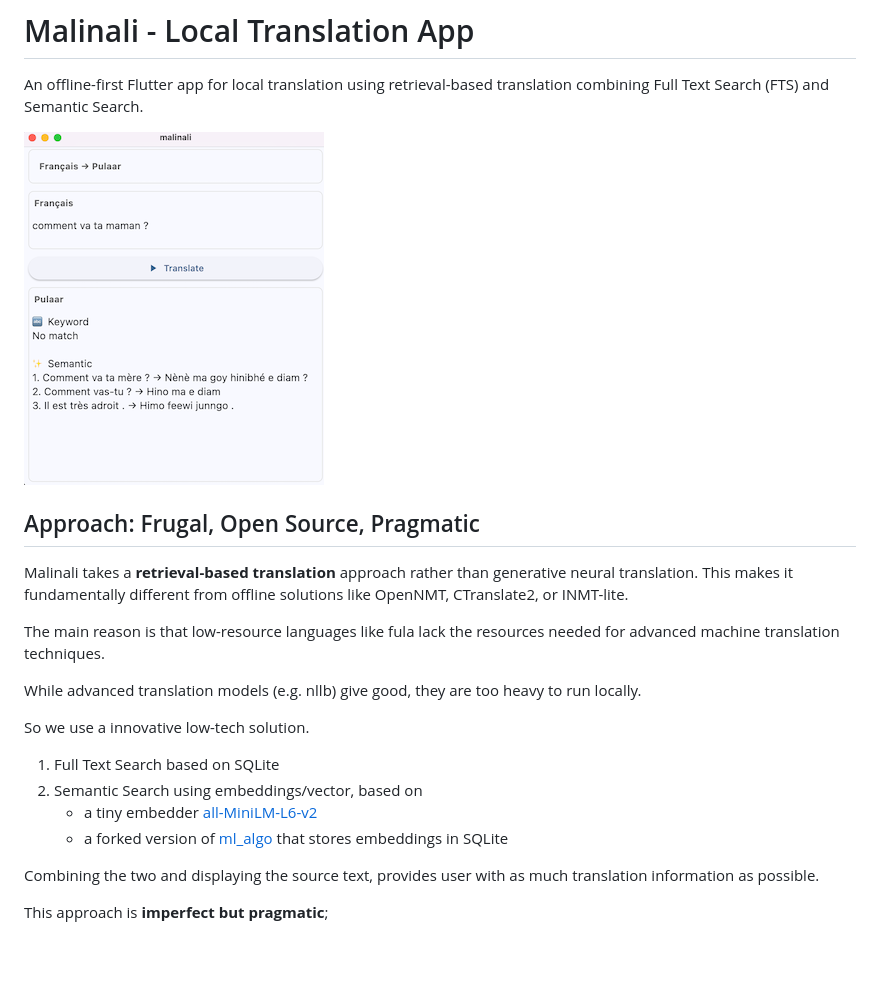
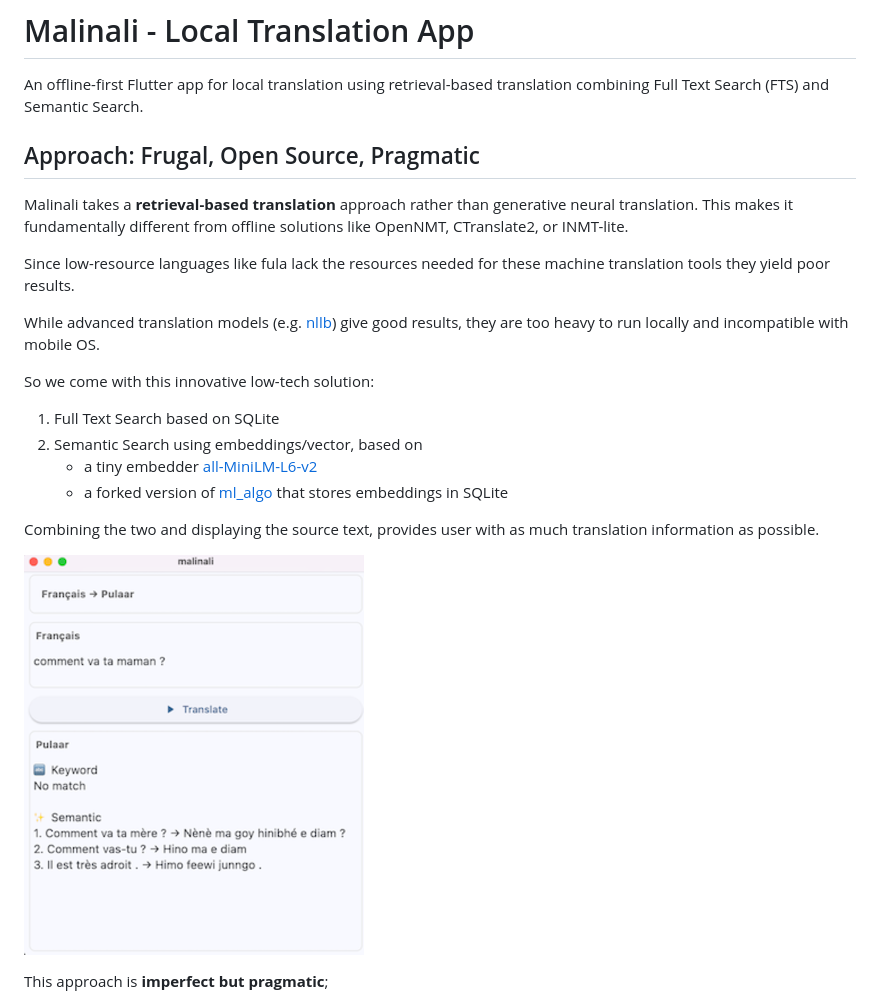
Before and after one commit to malinali-app/malinali-app, a Markdown page: README.md, the part around the change. GitHub-like rendering; pictures changed too: screenshot_mum.png; blank space fills up the shorter version.

Commit message:
enough is enough

```diff
--- a/README.md
+++ b/README.md
@@ -1,19 +1,16 @@
 # Malinali - Local Translation App
 
 An offline-first Flutter app for local translation using retrieval-based translation combining Full Text Search (FTS) and Semantic Search.
-
-![screenshot_mum.png](screenshot_mum.png)
-
 
 ## Approach: Frugal, Open Source, Pragmatic
 
 Malinali takes a **retrieval-based translation** approach rather than generative neural translation. This makes it fundamentally different from offline solutions like OpenNMT, CTranslate2, or INMT-lite.
 
-The main reason is that low-resource languages like fula lack the resources needed for advanced machine translation techniques.
+Since low-resource languages like fula lack the resources needed for these machine translation tools they yield  poor results.
 
-While advanced translation models (e.g. nllb) give good, they are too heavy to run locally.
+While advanced translation models (e.g. [nllb](https://huggingface.co/flutter-painter/nllb-fra-fuf-v2)) give good results, they are too heavy to run locally and incompatible with mobile OS.
 
-So we use a innovative low-tech solution.
+So we come with this innovative low-tech solution:
 
 1. Full Text Search based on SQLite
 2. Semantic Search using embeddings/vector, based on
@@ -22,6 +19,7 @@ So we use a innovative low-tech solution.
 
 Combining the two and displaying the source text, provides user with as much translation information as possible.
 
+![screenshot_mum.png](screenshot_mum.png)
 
 
 This approach is **imperfect but pragmatic**;
```
